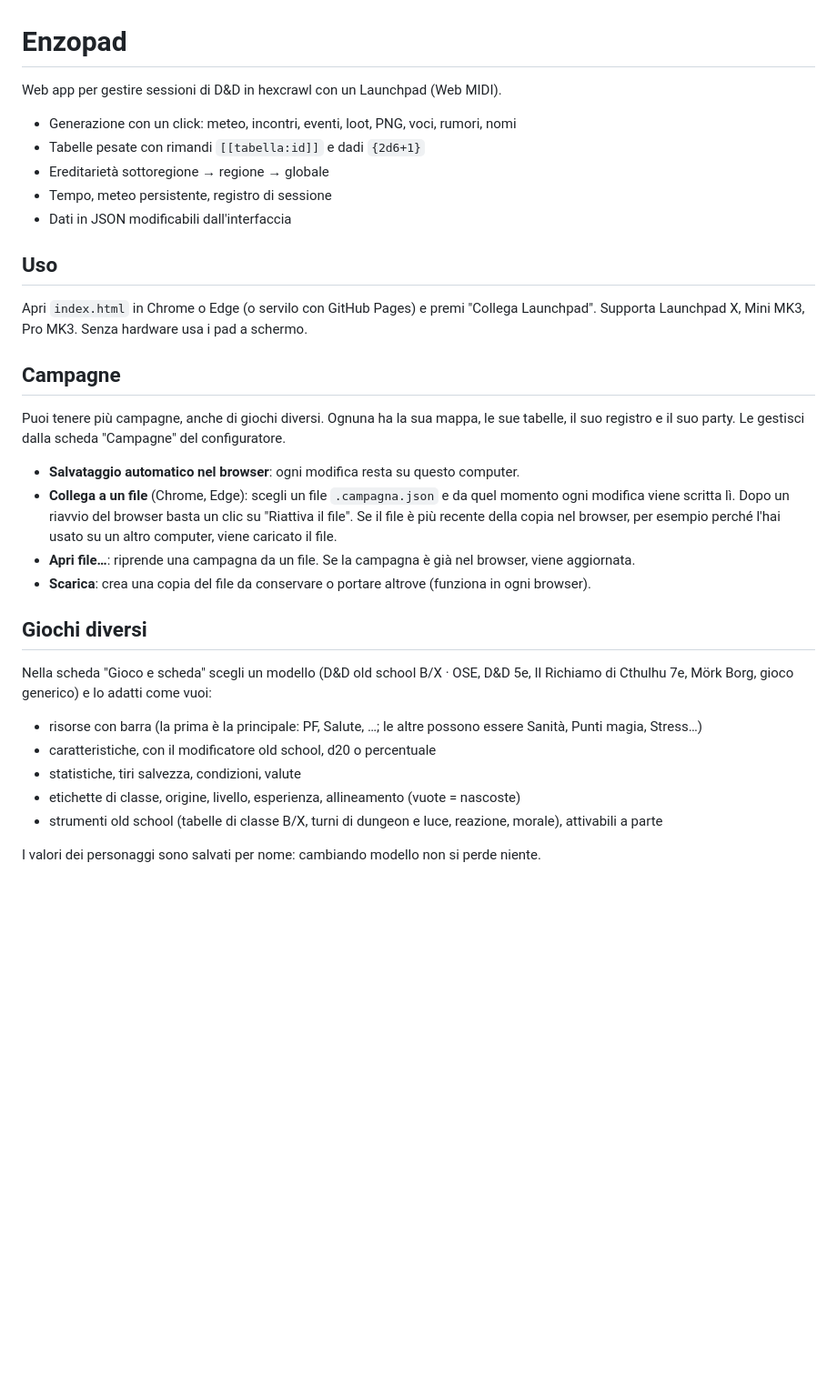
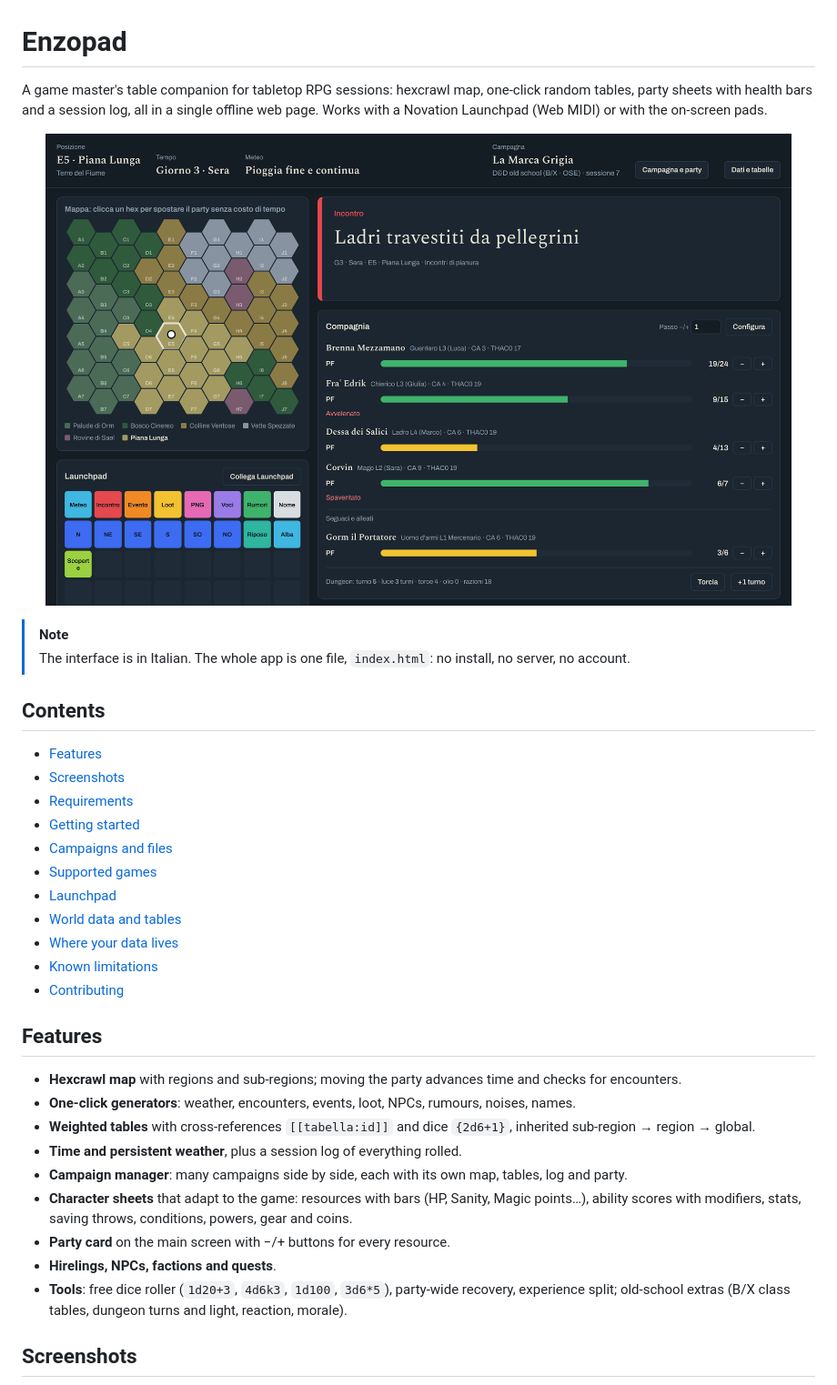
Before and after one commit to ravaninip/Enzo, a Markdown page: README.md, the part around one of its changes. Shown at 91% size. Rendered like a GitHub page; pictures changed too: docs/images/tavolo.png (added); blank space fills up the shorter version.

```diff
--- a/README.md
+++ b/README.md
@@ -1,33 +1,43 @@
 # Enzopad
 
-Web app per gestire sessioni di D&D in hexcrawl con un Launchpad (Web MIDI).
+A game master's table companion for tabletop RPG sessions: hexcrawl map, one-click random tables,
+party sheets with health bars and a session log, all in a single offline web page. Works with a
+Novation Launchpad (Web MIDI) or with the on-screen pads.
 
-- Generazione con un click: meteo, incontri, eventi, loot, PNG, voci, rumori, nomi
-- Tabelle pesate con rimandi `[[tabella:id]]` e dadi `{2d6+1}`
-- Ereditarietà sottoregione → regione → globale
-- Tempo, meteo persistente, registro di sessione
-- Dati in JSON modificabili dall'interfaccia
+<p align="center">
+  <img src="docs/images/tavolo.png" width="820" alt="Main screen: hex map on the left, Launchpad pads below it, the last generated result in large type on the right, and the party card with hit-point bars for four characters and a hireling, plus the dungeon turn and light counter.">
+</p>
 
-## Uso
-Apri `index.html` in Chrome o Edge (o servilo con GitHub Pages) e premi "Collega Launchpad".
-Supporta Launchpad X, Mini MK3, Pro MK3. Senza hardware usa i pad a schermo.
+> [!NOTE]
+> The interface is in Italian. The whole app is one file, `index.html`: no install, no server, no account.
 
-## Campagne
-Puoi tenere più campagne, anche di giochi diversi. Ognuna ha la sua mappa, le sue tabelle, il suo registro e il suo party. Le gestisci dalla scheda "Campagne" del configuratore.
+## Contents
 
-- **Salvataggio automatico nel browser**: ogni modifica resta su questo computer.
-- **Collega a un file** (Chrome, Edge): scegli un file `.campagna.json` e da quel momento ogni modifica viene scritta lì. Dopo un riavvio del browser basta un clic su "Riattiva il file". Se il file è più recente della copia nel browser, per esempio perché l'hai usato su un altro computer, viene caricato il file.
-- **Apri file…**: riprende una campagna da un file. Se la campagna è già nel browser, viene aggiornata.
-- **Scarica**: crea una copia del file da conservare o portare altrove (funziona in ogni browser).
+- [Features](#features)
+- [Screenshots](#screenshots)
+- [Requirements](#requirements)
+- [Getting started](#getting-started)
+- [Campaigns and files](#campaigns-and-files)
+- [Supported games](#supported-games)
+- [Launchpad](#launchpad)
+- [World data and tables](#world-data-and-tables)
+- [Where your data lives](#where-your-data-lives)
+- [Known limitations](#known-limitations)
+- [Contributing](#contributing)
 
-## Giochi diversi
-Nella scheda "Gioco e scheda" scegli un modello (D&D old school B/X · OSE, D&D 5e, Il Richiamo di Cthulhu 7e, Mörk Borg, gioco generico) e lo adatti come vuoi:
+## Features
 
-- risorse con barra (la prima è la principale: PF, Salute, …; le altre possono essere Sanità, Punti magia, Stress…)
-- caratteristiche, con il modificatore old school, d20 o percentuale
-- statistiche, tiri salvezza, condizioni, valute
-- etichette di classe, origine, livello, esperienza, allineamento (vuote = nascoste)
-- strumenti old school (tabelle di classe B/X, turni di dungeon e luce, reazione, morale), attivabili a parte
+- **Hexcrawl map** with regions and sub-regions; moving the party advances time and checks for encounters.
+- **One-click generators**: weather, encounters, events, loot, NPCs, rumours, noises, names.
+- **Weighted tables** with cross-references `[[tabella:id]]` and dice `{2d6+1}`, inherited sub-region → region → global.
+- **Time and persistent weather**, plus a session log of everything rolled.
+- **Campaign manager**: many campaigns side by side, each with its own map, tables, log and party.
+- **Character sheets** that adapt to the game: resources with bars (HP, Sanity, Magic points…),
+  ability scores with modifiers, stats, saving throws, conditions, powers, gear and coins.
+- **Party card** on the main screen with −/+ buttons for every resource.
+- **Hirelings, NPCs, factions and quests**.
+- **Tools**: free dice roller (`1d20+3`, `4d6k3`, `1d100`, `3d6*5`), party-wide recovery,
+  experience split; old-school extras (B/X class tables, dungeon turns and light, reaction, morale).
 
-I valori dei personaggi sono salvati per nome: cambiando modello non si perde niente.
+## Screenshots
 
```
Also changed, not shown: other parts of README.md (+73 -9 lines), .github/pull_request_template.md (added, +18 -0 lines), CHANGELOG.md (added, +32 -0 lines), CONTRIBUTING.md (added, +30 -0 lines), docs/images/cthulhu.png (added), docs/images/scheda.png (added), 7 other files.
